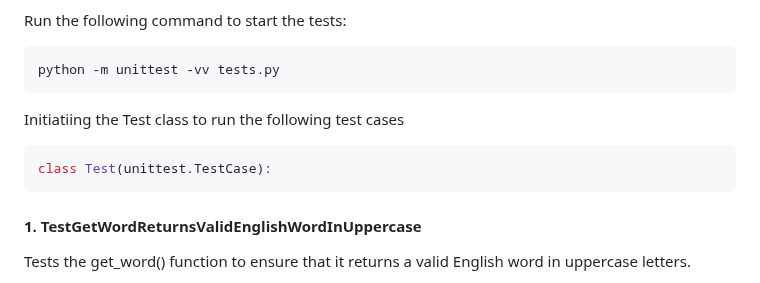
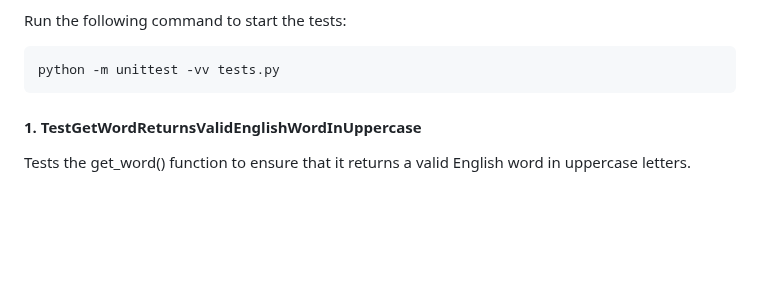
Before and after one commit to hydramod/hangman-project-3, a Markdown page: README.md, the part around the change. Drawn GitHub-style; blank space fills up the shorter version.

Commit message:
removed line about initiating class, not needed

````diff
--- a/README.md
+++ b/README.md
@@ -140,12 +140,6 @@ The following modules are required to run the test code:
 Run the following command to start the tests:
 ```
 python -m unittest -vv tests.py
-```
-
-Initiatiing the Test class to run the following test cases
-
-```python
-class Test(unittest.TestCase):
 ```
 
 #### 1. TestGetWordReturnsValidEnglishWordInUppercase
````
